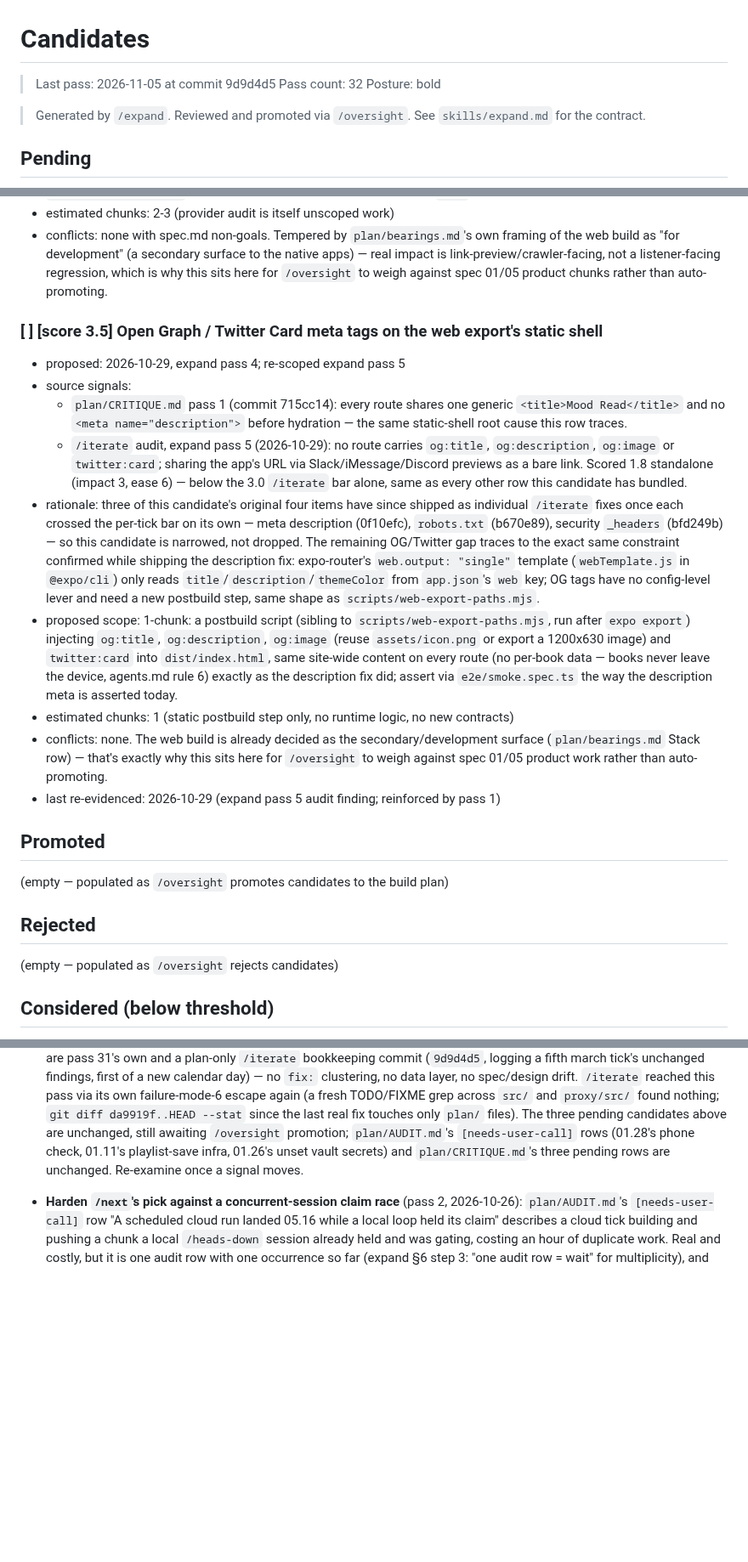
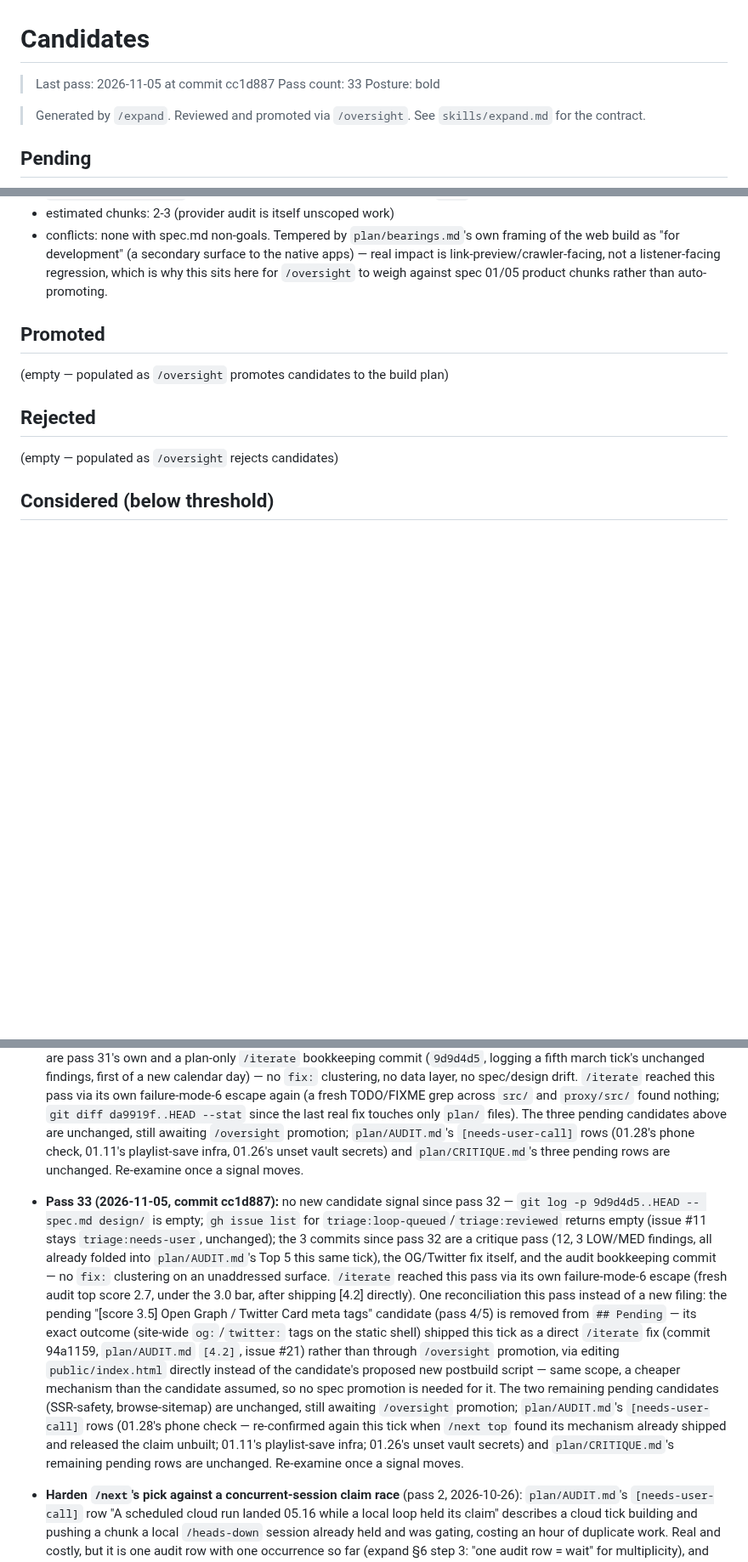
Before and after one commit to no-trbl-2-u/mood-read, a Markdown page: plan/CANDIDATES.md, 3 parts joined by grey strips. Shown at 85% size. Drawn GitHub-style; blank space fills up the shorter version.

```diff
--- a/plan/CANDIDATES.md
+++ b/plan/CANDIDATES.md
@@ -1,7 +1,7 @@
 # Candidates
 
-> Last pass: 2026-11-05 at commit 9d9d4d5
-> Pass count: 32
+> Last pass: 2026-11-05 at commit cc1d887
+> Pass count: 33
 > Posture: bold
 
 > Generated by `/expand`. Reviewed and promoted via
@@ -73,17 +73,6 @@
   development" (a secondary surface to the native apps) — real impact is link-preview/crawler-facing, not a
   listener-facing regression, which is why this sits here for `/oversight` to weigh against spec 01/05 product
   chunks rather than auto-promoting.
-
-### [ ] [score 3.5] Open Graph / Twitter Card meta tags on the web export's static shell
-- proposed: 2026-10-29, expand pass 4; re-scoped expand pass 5
-- source signals:
-  - `plan/CRITIQUE.md` pass 1 (commit 715cc14): every route shares one generic `<title>Mood Read</title>` and no `<meta name="description">` before hydration — the same static-shell root cause this row traces.
-  - `/iterate` audit, expand pass 5 (2026-10-29): no route carries `og:title`, `og:description`, `og:image` or `twitter:card`; sharing the app's URL via Slack/iMessage/Discord previews as a bare link. Scored 1.8 standalone (impact 3, ease 6) — below the 3.0 `/iterate` bar alone, same as every other row this candidate has bundled.
-- rationale: three of this candidate's original four items have since shipped as individual `/iterate` fixes once each crossed the per-tick bar on its own — meta description (0f10efc), `robots.txt` (b670e89), security `_headers` (bfd249b) — so this candidate is narrowed, not dropped. The remaining OG/Twitter gap traces to the exact same constraint confirmed while shipping the description fix: expo-router's `web.output: "single"` template (`webTemplate.js` in `@expo/cli`) only reads `title`/`description`/`themeColor` from `app.json`'s `web` key; OG tags have no config-level lever and need a new postbuild step, same shape as `scripts/web-export-paths.mjs`.
-- proposed scope: 1-chunk: a postbuild script (sibling to `scripts/web-export-paths.mjs`, run after `expo export`) injecting `og:title`, `og:description`, `og:image` (reuse `assets/icon.png` or export a 1200x630 image) and `twitter:card` into `dist/index.html`, same site-wide content on every route (no per-book data — books never leave the device, agents.md rule 6) exactly as the description fix did; assert via `e2e/smoke.spec.ts` the way the description meta is asserted today.
-- estimated chunks: 1 (static postbuild step only, no runtime logic, no new contracts)
-- conflicts: none. The web build is already decided as the secondary/development surface (`plan/bearings.md` Stack row) — that's exactly why this sits here for `/oversight` to weigh against spec 01/05 product work rather than auto-promoting.
-- last re-evidenced: 2026-10-29 (expand pass 5 audit finding; reinforced by pass 1)
 
 ## Promoted
 
@@ -227,6 +216,23 @@ build plan)
   `plan/AUDIT.md`'s `[needs-user-call]` rows (01.28's phone check, 01.11's playlist-save infra, 01.26's unset
   vault secrets) and `plan/CRITIQUE.md`'s three pending rows are unchanged. Re-examine once a signal moves.
 
+- **Pass 33 (2026-11-05, commit cc1d887):** no new candidate signal since pass 32 — `git log -p 9d9d4d5..HEAD
+  -- spec.md design/` is empty; `gh issue list` for `triage:loop-queued`/`triage:reviewed` returns empty (issue
+  #11 stays `triage:needs-user`, unchanged); the 3 commits since pass 32 are a critique pass (12, 3 LOW/MED
+  findings, all already folded into `plan/AUDIT.md`'s Top 5 this same tick), the OG/Twitter fix itself, and the
+  audit bookkeeping commit — no `fix:` clustering on an unaddressed surface. `/iterate` reached this pass via
+  its own failure-mode-6 escape (fresh audit top score 2.7, under the 3.0 bar, after shipping [4.2] directly).
+  One reconciliation this pass instead of a new filing: the pending "[score 3.5] Open Graph / Twitter Card meta
+  tags" candidate (pass 4/5) is removed from `## Pending` — its exact outcome (site-wide `og:`/`twitter:` tags
+  on the static shell) shipped this tick as a direct `/iterate` fix (commit 94a1159, `plan/AUDIT.md` `[4.2]`,
+  issue #21) rather than through `/oversight` promotion, via editing `public/index.html` directly instead of
+  the candidate's proposed new postbuild script — same scope, a cheaper mechanism than the candidate assumed,
+  so no spec promotion is needed for it. The two remaining pending candidates (SSR-safety, browse-sitemap) are
+  unchanged, still awaiting `/oversight` promotion; `plan/AUDIT.md`'s `[needs-user-call]` rows (01.28's phone
+  check — re-confirmed again this tick when `/next top` found its mechanism already shipped and released the
+  claim unbuilt; 01.11's playlist-save infra; 01.26's unset vault secrets) and `plan/CRITIQUE.md`'s remaining
+  pending rows are unchanged. Re-examine once a signal moves.
+
 - **Harden `/next`'s pick against a concurrent-session claim race** (pass 2, 2026-10-26): `plan/AUDIT.md`'s
   `[needs-user-call]` row "A scheduled cloud run landed 05.16 while a local loop held its claim" describes a
   cloud tick building and pushing a chunk a local `/heads-down` session already held and was gating, costing
```
Also changed, not shown: plan/AUDIT.md (+22 -1 lines).
